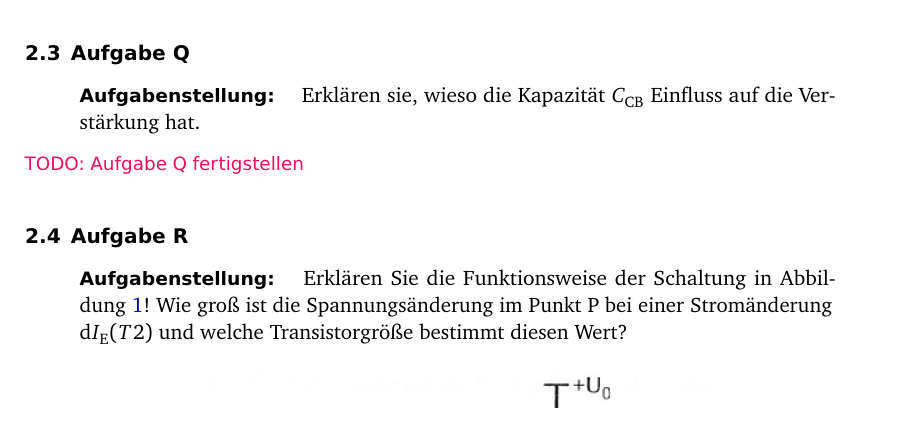
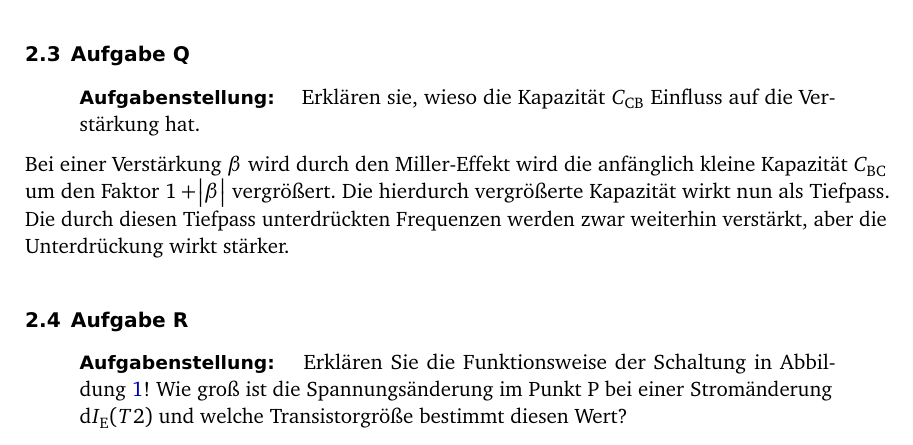
Before and after one commit to martin-ueding/physik313-Protokolle, a LaTeX document (Template_4.tex): part of page 4 of 7 before the commit and part of page 4 of 8 after it, cut so that both start at the same text. Compiled offline with pdfLaTeX; an older LaTeX class or package is replaced by its successor.

Commit message:
Aufgabe Q erledigt

```diff
--- a/Template_4.tex
+++ b/Template_4.tex
@@ -155,7 +155,11 @@ v_0}{v_0} \frac v{v_0}
 	Verstärkung hat.
 \end{problem}
 
-\TODO{Aufgabe Q fertigstellen}
+Bei einer Verstärkung $\beta$ wird durch den Miller-Effekt wird die anfänglich
+kleine Kapazität $C_\text{BC}$ um den Faktor $1+\abs\beta$ vergrößert. Die
+hierdurch vergrößerte Kapazität wirkt nun als Tiefpass. Die durch diesen
+Tiefpass unterdrückten Frequenzen werden zwar weiterhin verstärkt, aber die
+Unterdrückung wirkt stärker.
 
 \FloatBarrier
 \subsection{Aufgabe R}
```
